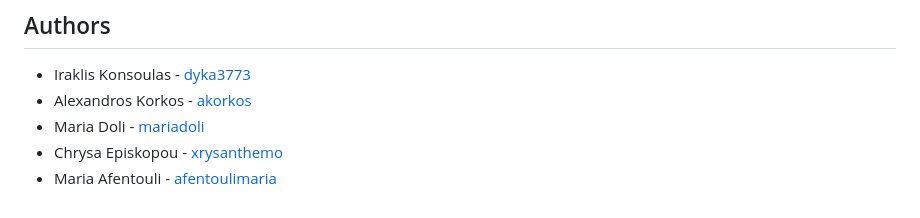
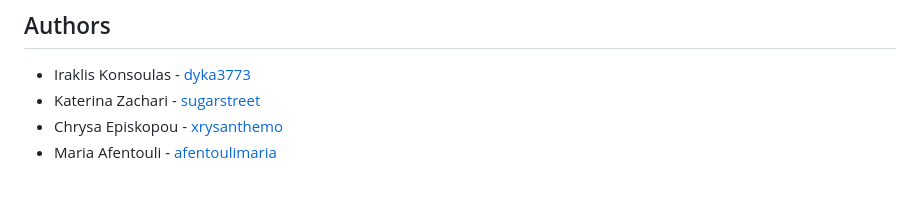
Before and after one commit to dyka3773/Beam-3rd-Gen-Project, a Markdown page: README.md, the part around the change. Drawn GitHub-style.

Commit message:
update readme with name

```diff
--- a/README.md
+++ b/README.md
@@ -82,7 +82,6 @@ Please contact us if you want to use any of the information or ideas that are us
 ## Authors
 
 - Iraklis Konsoulas - [dyka3773](https://github.com/dyka3773)
-- Alexandros Korkos - [akorkos](https://github.com/akorkos)
-- Maria Doli - [mariadoli](https://github.com/mariadoli)
+- Katerina Zachari - [sugarstreet](https://github.com/sugarstreet)
 - Chrysa Episkopou - [xrysanthemo](https://github.com/xrysanthemo)
 - Maria Afentouli - [afentoulimaria](https://github.com/afentoulimaria)
```
